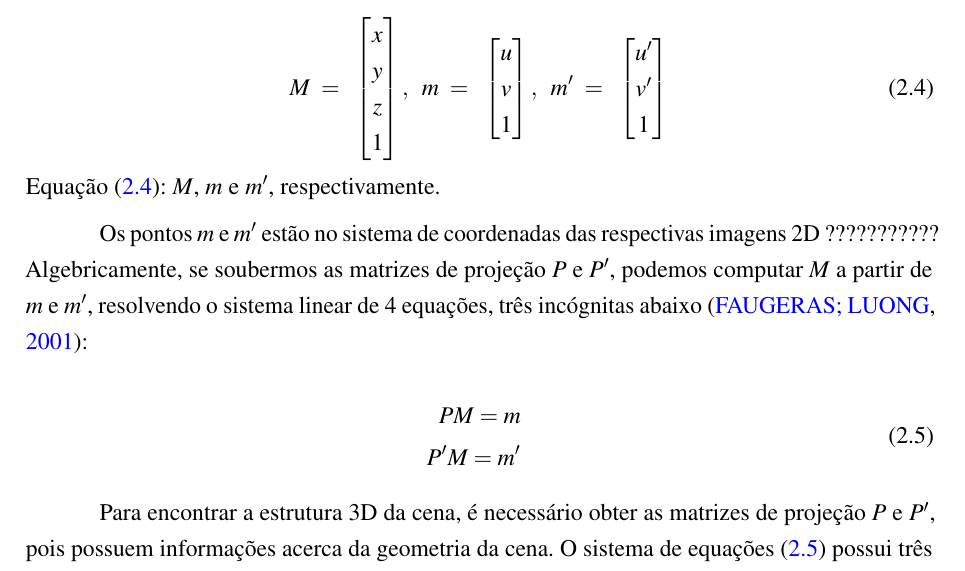
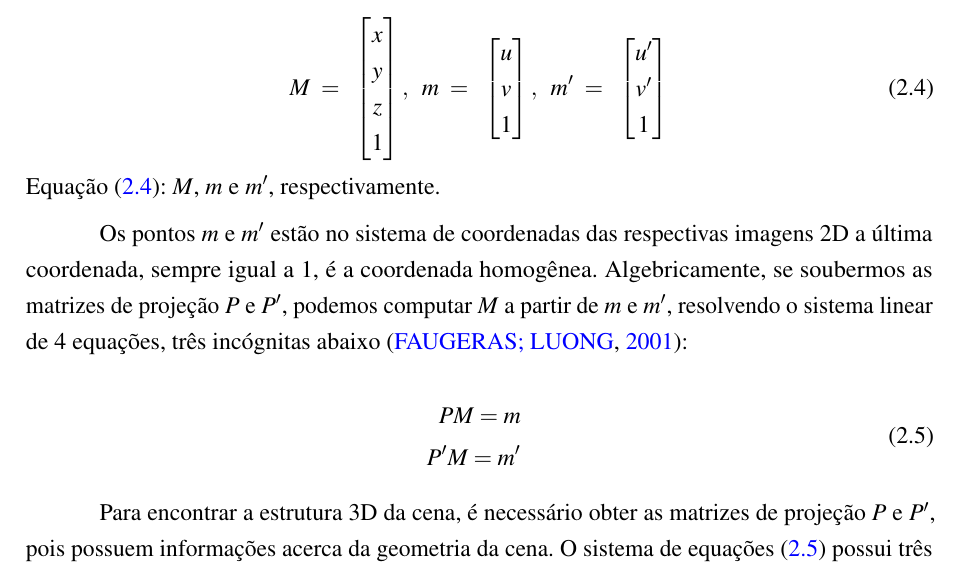
Before and after one commit to Flamedragon/TCC_Latex, a LaTeX thesis (Modelo-TCC-DCOMP.tex, which reads Textual/EstadoDaArte.tex): part of page 19 of 92, cut so that both start at the same text. Compiled offline with pdfLaTeX.

Commit message:
Fixes estado da arte

```diff
--- a/Textual/EstadoDaArte.tex
+++ b/Textual/EstadoDaArte.tex
@@ -81,7 +81,7 @@ u' \\ v' \\ 1
 \end{equation}
 Equação \eqref{eq2}: $M$, $m$ e $m'$, respectivamente.
 
-Os pontos $m$ e $m'$ estão no sistema de coordenadas das respectivas imagens 2D ???????????
+Os pontos $m$ e $m'$ estão no sistema de coordenadas das respectivas imagens 2D a última coordenada, sempre igual a 1, é a coordenada homogênea.
 Algebricamente, se soubermos as matrizes de projeção $P$ e $P'$, podemos computar $M$ a partir de $m$ e $m'$, resolvendo o sistema linear de 4 equações, três incógnitas abaixo \cite{Faugeras-Geometry}:
 
 \begin{equation}\label{eq3}
```
